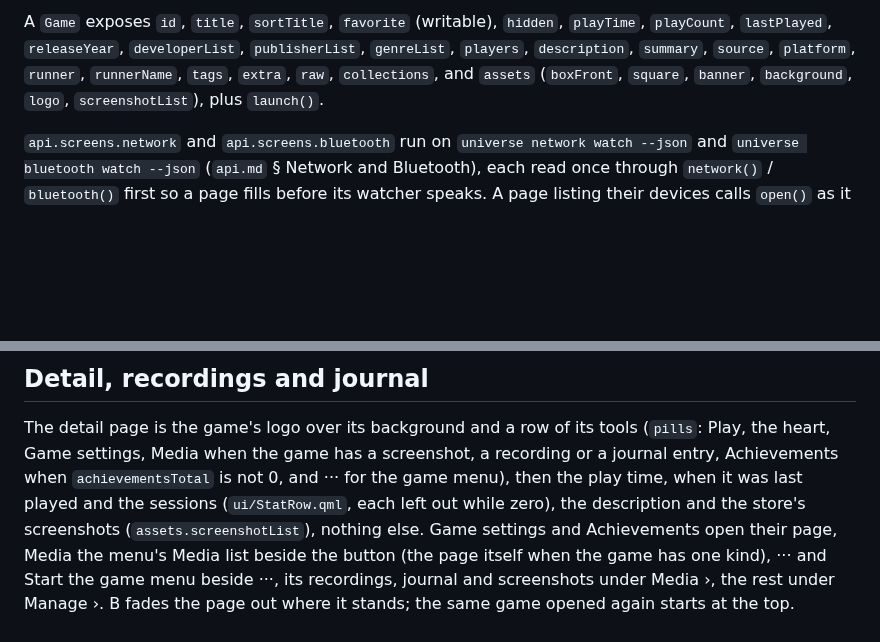
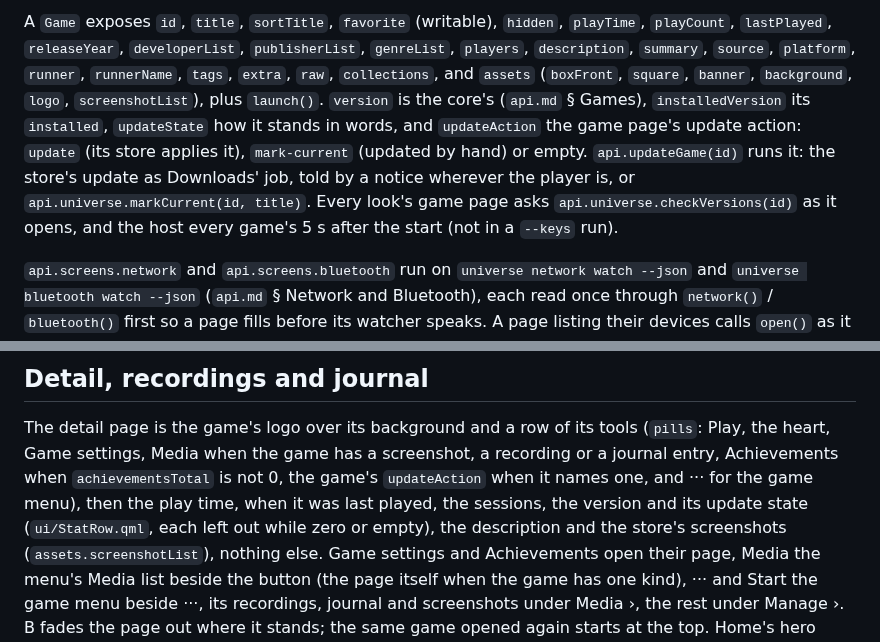
Before and after one commit to ilyasturki/universe, a Markdown page: docs/frontends.md, 2 parts joined by grey strips. Rendered like a GitHub page; blank space fills up the shorter version.

Commit message:
docs(frontends): describe each game's version, update action and checks

```diff
--- a/docs/frontends.md
+++ b/docs/frontends.md
@@ -40,7 +40,11 @@ A `Game` exposes `id`, `title`, `sortTitle`, `favorite` (writable), `hidden`, `p
 `playCount`, `lastPlayed`, `releaseYear`, `developerList`, `publisherList`, `genreList`, `players`,
 `description`, `summary`, `source`, `platform`, `runner`, `runnerName`, `tags`, `extra`, `raw`,
 `collections`, and `assets` (`boxFront`, `square`, `banner`, `background`, `logo`, `screenshotList`), plus
-`launch()`.
+`launch()`. `version` is the core's (`api.md` § Games), `installedVersion` its `installed`, `updateState` how it
+stands in words, and `updateAction` the game page's update action: `update` (its store applies it), `mark-current`
+(updated by hand) or empty. `api.updateGame(id)` runs it: the store's update as Downloads' job, told by a notice
+wherever the player is, or `api.universe.markCurrent(id, title)`. Every look's game page asks
+`api.universe.checkVersions(id)` as it opens, and the host every game's 5 s after the start (not in a `--keys` run).
 
 `api.screens.network` and `api.screens.bluetooth` run on `universe network watch --json` and
 `universe bluetooth watch --json` (`api.md` § Network and Bluetooth), each read once through
@@ -848,8 +852,9 @@ row and the Options menu, with the same menu.
 
 The detail page is the game's logo over its background and a row of its tools (`pills`: Play, the
 heart, Game settings, Media when the game has a screenshot, a recording or a journal entry,
-Achievements when `achievementsTotal` is not 0, and ··· for the game menu), then the play time,
-when it was last played and the sessions (`ui/StatRow.qml`, each left out while zero), the
+Achievements when `achievementsTotal` is not 0, the game's `updateAction` when it names one, and ··· for the game
+menu), then the play time, when it was last played, the sessions, the version and its update state
+(`ui/StatRow.qml`, each left out while zero or empty), the
 description and the store's screenshots (`assets.screenshotList`), nothing else. Game settings and
 Achievements open their page, Media the menu's Media list beside the button (the page itself when
 the game has one kind), ··· and Start the game menu beside ···, its recordings, journal and
```
